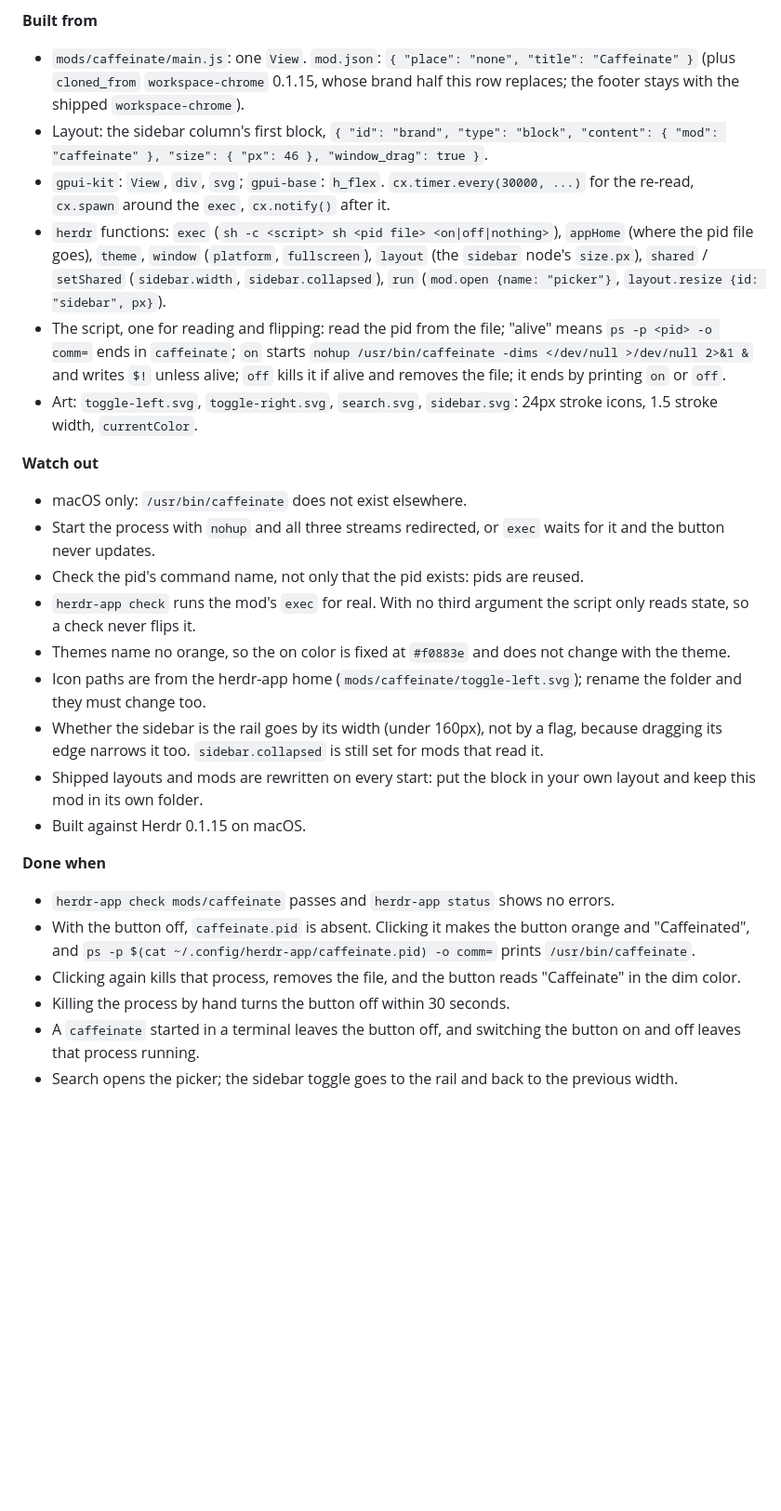
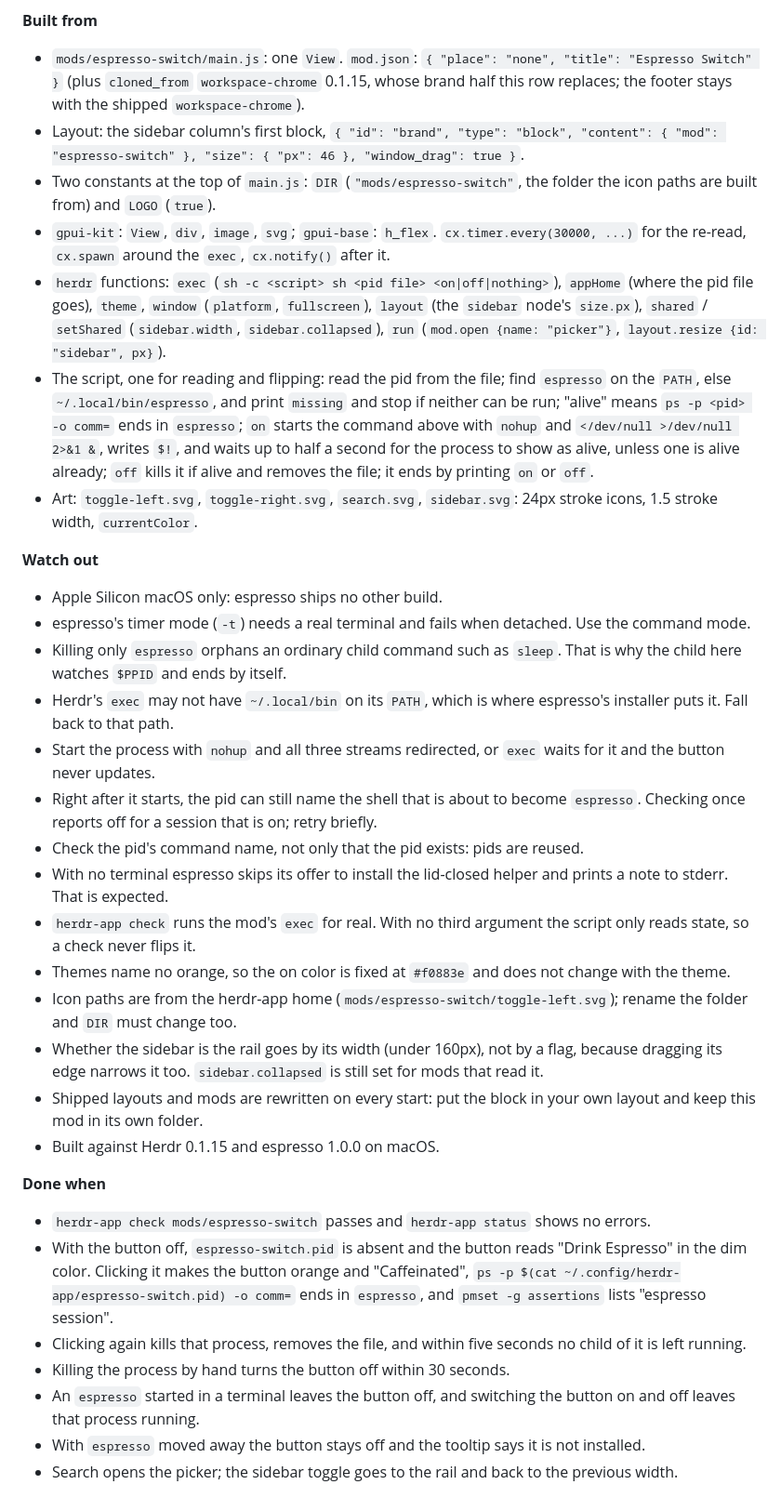
Before and after one commit to reeeeeee-dev/herdr-espresso-switch, a Markdown page: RECIPE.md, the part around one of its changes. Shown at 93% size. Drawn GitHub-style; blank space fills up the shorter version.

```diff
--- a/RECIPE.md
+++ b/RECIPE.md
@@ -26,30 +29,37 @@ The top row of Herdr's sidebar with a Caffeinate button where the Herdr logo was
 
 **Built from**
 
-- `mods/caffeinate/main.js`: one `View`. `mod.json`: `{ "place": "none", "title": "Caffeinate" }` (plus `cloned_from` `workspace-chrome` 0.1.15, whose brand half this row replaces; the footer stays with the shipped `workspace-chrome`).
-- Layout: the sidebar column's first block, `{ "id": "brand", "type": "block", "content": { "mod": "caffeinate" }, "size": { "px": 46 }, "window_drag": true }`.
-- `gpui-kit`: `View`, `div`, `svg`; `gpui-base`: `h_flex`. `cx.timer.every(30000, ...)` for the re-read, `cx.spawn` around the `exec`, `cx.notify()` after it.
+- `mods/espresso-switch/main.js`: one `View`. `mod.json`: `{ "place": "none", "title": "Espresso Switch" }` (plus `cloned_from` `workspace-chrome` 0.1.15, whose brand half this row replaces; the footer stays with the shipped `workspace-chrome`).
+- Layout: the sidebar column's first block, `{ "id": "brand", "type": "block", "content": { "mod": "espresso-switch" }, "size": { "px": 46 }, "window_drag": true }`.
+- Two constants at the top of `main.js`: `DIR` (`"mods/espresso-switch"`, the folder the icon paths are built from) and `LOGO` (`true`).
+- `gpui-kit`: `View`, `div`, `image`, `svg`; `gpui-base`: `h_flex`. `cx.timer.every(30000, ...)` for the re-read, `cx.spawn` around the `exec`, `cx.notify()` after it.
 - `herdr` functions: `exec` (`sh -c <script> sh <pid file> <on|off|nothing>`), `appHome` (where the pid file goes), `theme`, `window` (`platform`, `fullscreen`), `layout` (the `sidebar` node's `size.px`), `shared` / `setShared` (`sidebar.width`, `sidebar.collapsed`), `run` (`mod.open {name: "picker"}`, `layout.resize {id: "sidebar", px}`).
-- The script, one for reading and flipping: read the pid from the file; "alive" means `ps -p <pid> -o comm=` ends in `caffeinate`; `on` starts `nohup /usr/bin/caffeinate -dims </dev/null >/dev/null 2>&1 &` and writes `$!` unless alive; `off` kills it if alive and removes the file; it ends by printing `on` or `off`.
+- The script, one for reading and flipping: read the pid from the file; find `espresso` on the `PATH`, else `~/.local/bin/espresso`, and print `missing` and stop if neither can be run; "alive" means `ps -p <pid> -o comm=` ends in `espresso`; `on` starts the command above with `nohup` and `</dev/null >/dev/null 2>&1 &`, writes `$!`, and waits up to half a second for the process to show as alive, unless one is alive already; `off` kills it if alive and removes the file; it ends by printing `on` or `off`.
 - Art: `toggle-left.svg`, `toggle-right.svg`, `search.svg`, `sidebar.svg`: 24px stroke icons, 1.5 stroke width, `currentColor`.
 
 **Watch out**
 
-- macOS only: `/usr/bin/caffeinate` does not exist elsewhere.
+- Apple Silicon macOS only: espresso ships no other build.
+- espresso's timer mode (`-t`) needs a real terminal and fails when detached. Use the command mode.
+- Killing only `espresso` orphans an ordinary child command such as `sleep`. That is why the child here watches `$PPID` and ends by itself.
+- Herdr's `exec` may not have `~/.local/bin` on its `PATH`, which is where espresso's installer puts it. Fall back to that path.
 - Start the process with `nohup` and all three streams redirected, or `exec` waits for it and the button never updates.
+- Right after it starts, the pid can still name the shell that is about to become `espresso`. Checking once reports off for a session that is on; retry briefly.
 - Check the pid's command name, not only that the pid exists: pids are reused.
+- With no terminal espresso skips its offer to install the lid-closed helper and prints a note to stderr. That is expected.
 - `herdr-app check` runs the mod's `exec` for real. With no third argument the script only reads state, so a check never flips it.
 - Themes name no orange, so the on color is fixed at `#f0883e` and does not change with the theme.
-- Icon paths are from the herdr-app home (`mods/caffeinate/toggle-left.svg`); rename the folder and they must change too.
+- Icon paths are from the herdr-app home (`mods/espresso-switch/toggle-left.svg`); rename the folder and `DIR` must change too.
 - Whether the sidebar is the rail goes by its width (under 160px), not by a flag, because dragging its edge narrows it too. `sidebar.collapsed` is still set for mods that read it.
 - Shipped layouts and mods are rewritten on every start: put the block in your own layout and keep this mod in its own folder.
-- Built against Herdr 0.1.15 on macOS.
+- Built against Herdr 0.1.15 and espresso 1.0.0 on macOS.
 
 **Done when**
 
-- `herdr-app check mods/caffeinate` passes and `herdr-app status` shows no errors.
-- With the button off, `caffeinate.pid` is absent. Clicking it makes the button orange and "Caffeinated", and `ps -p $(cat ~/.config/herdr-app/caffeinate.pid) -o comm=` prints `/usr/bin/caffeinate`.
-- Clicking again kills that process, removes the file, and the button reads "Caffeinate" in the dim color.
+- `herdr-app check mods/espresso-switch` passes and `herdr-app status` shows no errors.
+- With the button off, `espresso-switch.pid` is absent and the button reads "Drink Espresso" in the dim color. Clicking it makes the button orange and "Caffeinated", `ps -p $(cat ~/.config/herdr-app/espresso-switch.pid) -o comm=` ends in `espresso`, and `pmset -g assertions` lists "espresso session".
+- Clicking again kills that process, removes the file, and within five seconds no child of it is left running.
 - Killing the process by hand turns the button off within 30 seconds.
-- A `caffeinate` started in a terminal leaves the button off, and switching the button on and off leaves that process running.
+- An `espresso` started in a terminal leaves the button off, and switching the button on and off leaves that process running.
+- With `espresso` moved away the button stays off and the tooltip says it is not installed.
 - Search opens the picker; the sidebar toggle goes to the rail and back to the previous width.
```
Also changed, not shown: other parts of RECIPE.md (+13 -10 lines), README.md (+24 -14 lines), preview.png.
